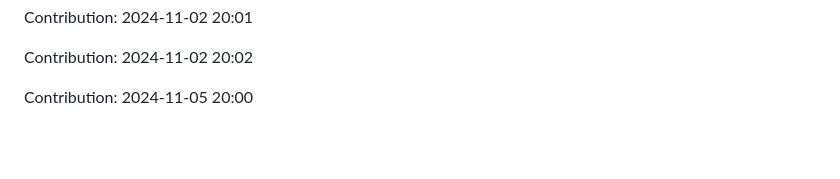
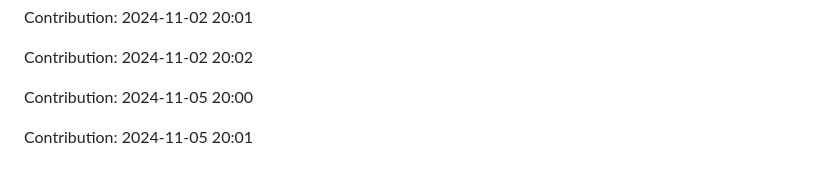
Before and after one commit to sohamgoswami07/AI-Tic-Tac-Toe, a Markdown page: README.md, the part around the change. Drawn GitHub-style; blank space fills up the shorter version.

Commit message:
"Contribution: 2024-11-05 20:01"

```diff
--- a/README.md
+++ b/README.md
@@ -303,3 +303,5 @@ Contribution: 2024-11-02 20:01
 Contribution: 2024-11-02 20:02
 
 Contribution: 2024-11-05 20:00
+
+Contribution: 2024-11-05 20:01
```
